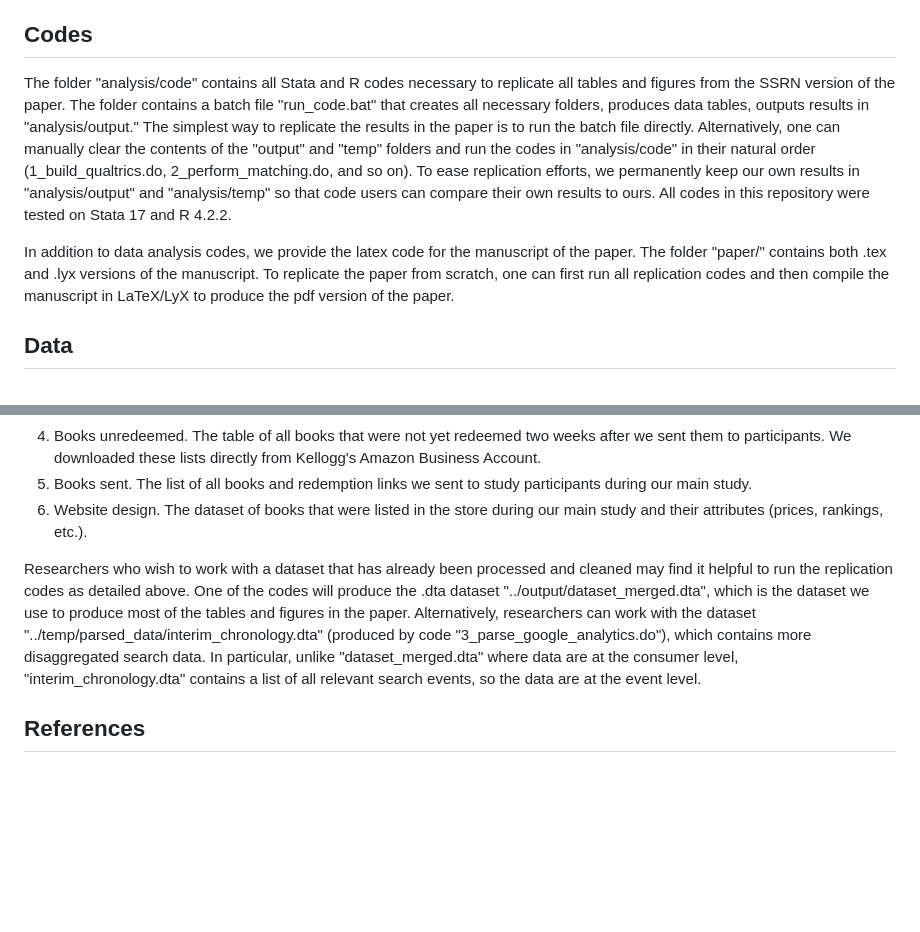
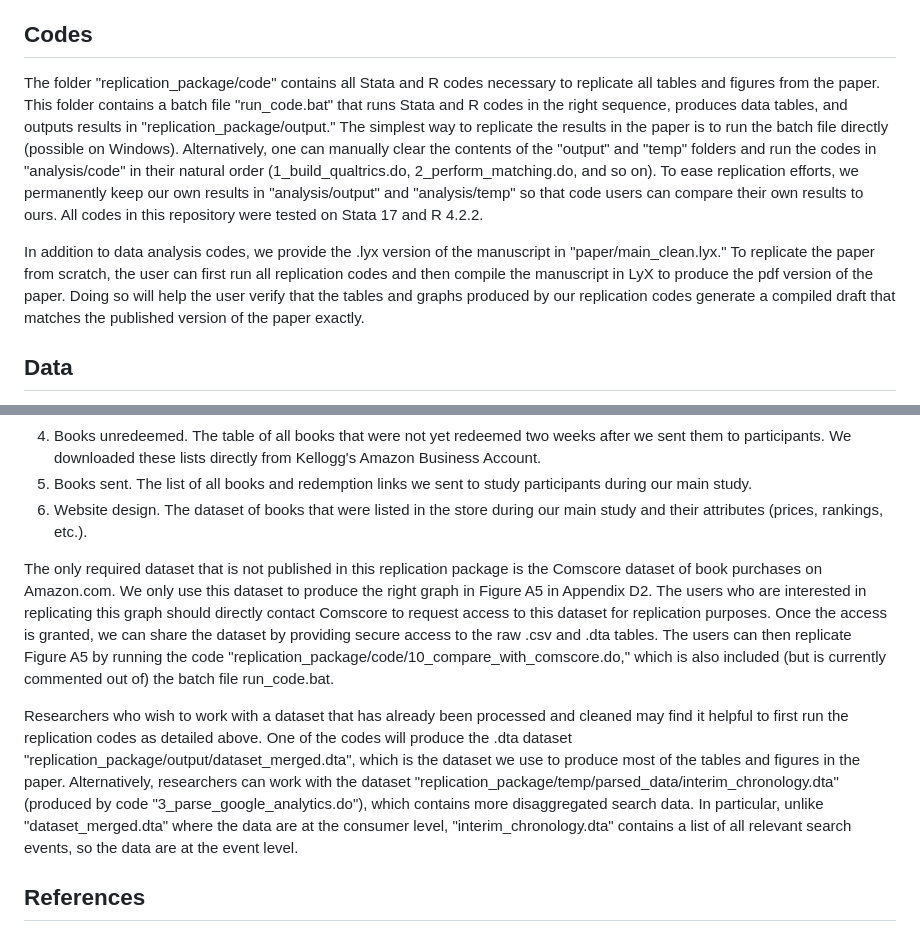
Before and after one commit to ilyamorozov/adContent, a Markdown page: README.md, 2 parts joined by grey strips. GitHub-like rendering; blank space fills up the shorter version.

```diff
--- a/README.md
+++ b/README.md
@@ -4,9 +4,9 @@ This repository contains experiment data and replication codes from the paper ti
 
 ## Codes
 
-The folder "analysis/code" contains all Stata and R codes necessary to replicate all tables and figures from the SSRN version of the paper. The folder contains a batch file "run_code.bat" that creates all necessary folders, produces data tables, outputs results in "analysis/output." The simplest way to replicate the results in the paper is to run the batch file directly. Alternatively, one can manually clear the contents of the "output" and "temp" folders and run the codes in "analysis/code" in their natural order (1_build_qualtrics.do, 2_perform_matching.do, and so on). To ease replication efforts, we permanently keep our own results in "analysis/output" and "analysis/temp" so that code users can compare their own results to ours. All codes in this repository were tested on Stata 17 and R 4.2.2.
+The folder "replication_package/code" contains all Stata and R codes necessary to replicate all tables and figures from the paper. This folder contains a batch file "run_code.bat" that runs Stata and R codes in the right sequence, produces data tables, and outputs results in "replication_package/output." The simplest way to replicate the results in the paper is to run the batch file directly (possible on Windows). Alternatively, one can manually clear the contents of the "output" and "temp" folders and run the codes in "analysis/code" in their natural order (1_build_qualtrics.do, 2_perform_matching.do, and so on). To ease replication efforts, we permanently keep our own results in "analysis/output" and "analysis/temp" so that code users can compare their own results to ours. All codes in this repository were tested on Stata 17 and R 4.2.2.
 
-In addition to data analysis codes, we provide the latex code for the manuscript of the paper. The folder "paper/" contains both .tex and .lyx versions of the manuscript. To replicate the paper from scratch, one can first run all replication codes and then compile the manuscript in LaTeX/LyX to produce the pdf version of the paper.
+In addition to data analysis codes, we provide the .lyx version of the manuscript in "paper/main_clean.lyx." To replicate the paper from scratch, the user can first run all replication codes and then compile the manuscript in LyX to produce the pdf version of the paper. Doing so will help the user verify that the tables and graphs produced by our replication codes generate a compiled draft that matches the published version of the paper exactly.
 
 ## Data
 
@@ -20,7 +20,9 @@ All data files are stored in the folder "analysis/input", which contains the fol
 5. Books sent. The list of all books and redemption links we sent to study participants during our main study.
 6. Website design. The dataset of books that were listed in the store during our main study and their attributes (prices, rankings, etc.).
 
-Researchers who wish to work with a dataset that has already been processed and cleaned may find it helpful to run the replication codes as detailed above. One of the codes will produce the .dta dataset "../output/dataset_merged.dta", which is the dataset we use to produce most of the tables and figures in the paper. Alternatively, researchers can work with the dataset "../temp/parsed_data/interim_chronology.dta" (produced by code "3_parse_google_analytics.do"), which contains more disaggregated search data. In particular, unlike "dataset_merged.dta" where data are at the consumer level, "interim_chronology.dta" contains a list of all relevant search events, so the data are at the event level.
+The only required dataset that is not published in this replication package is the Comscore dataset of book purchases on Amazon.com. We only use this dataset to produce the right graph in Figure A5 in Appendix D2. The users who are interested in replicating this graph should directly contact Comscore to request access to this dataset for replication purposes. Once the access is granted, we can share the dataset by providing secure access to the raw .csv and .dta tables. The users can then replicate Figure A5 by running the code "replication_package/code/10_compare_with_comscore.do," which is also included (but is currently commented out of) the batch file run_code.bat.
+
+Researchers who wish to work with a dataset that has already been processed and cleaned may find it helpful to first run the replication codes as detailed above. One of the codes will produce the .dta dataset "replication_package/output/dataset_merged.dta", which is the dataset we use to produce most of the tables and figures in the paper. Alternatively, researchers can work with the dataset "replication_package/temp/parsed_data/interim_chronology.dta" (produced by code "3_parse_google_analytics.do"), which contains more disaggregated search data. In particular, unlike "dataset_merged.dta" where the data are at the consumer level, "interim_chronology.dta" contains a list of all relevant search events, so the data are at the event level.
 
 ## References
 
```
